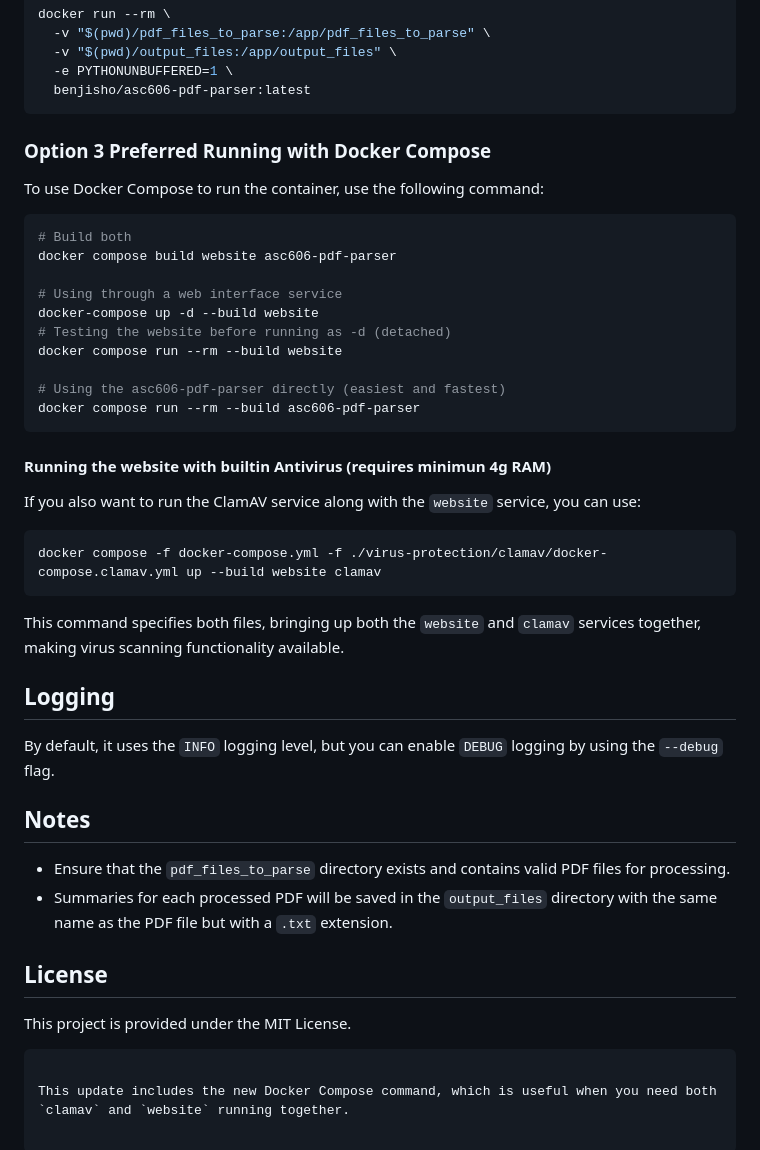
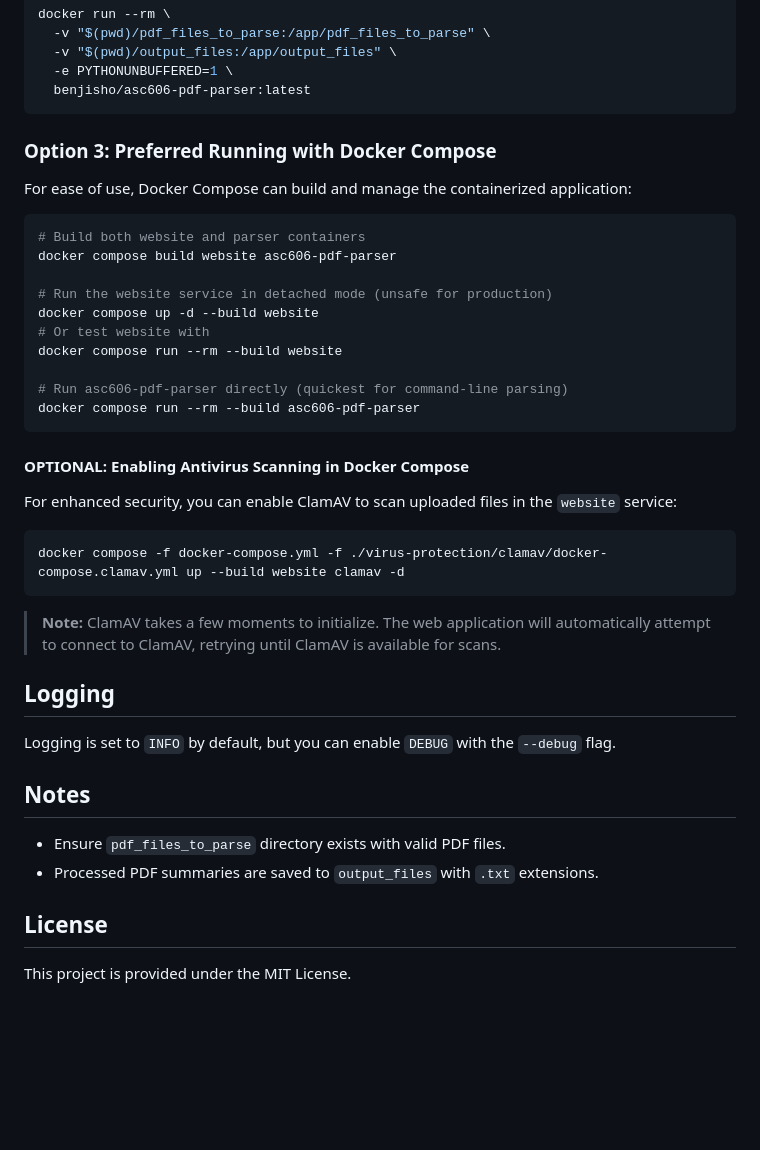
Before and after one commit to benjisho/asc606-pdf-parser, a Markdown page: README.md, the part around one of its changes. Rendered like a GitHub page; blank space fills up the shorter version.

````diff
--- a/README.md
+++ b/README.md
@@ -89,44 +81,42 @@ docker run --rm \
   benjisho/asc606-pdf-parser:latest
 ```
 
-### **Option 3 Preferred** Running with Docker Compose
+### Option 3: Preferred Running with Docker Compose
 
-To use Docker Compose to run the container, use the following command:
+For ease of use, Docker Compose can build and manage the containerized application:
 
 ```bash
-# Build both
+# Build both website and parser containers
 docker compose build website asc606-pdf-parser
 
-# Using through a web interface service
-docker-compose up -d --build website
-# Testing the website before running as -d (detached)
+# Run the website service in detached mode (unsafe for production)
+docker compose up -d --build website
+# Or test website with
 docker compose run --rm --build website
 
-# Using the asc606-pdf-parser directly (easiest and fastest)
+# Run asc606-pdf-parser directly (quickest for command-line parsing)
 docker compose run --rm --build asc606-pdf-parser
 ```
 
-#### Running the website with builtin Antivirus (requires minimun 4g RAM)
-If you also want to run the ClamAV service along with the `website` service, you can use:
+#### OPTIONAL: Enabling Antivirus Scanning in Docker Compose
+
+For enhanced security, you can enable ClamAV to scan uploaded files in the `website` service:
 
 ```bash
-docker compose -f docker-compose.yml -f ./virus-protection/clamav/docker-compose.clamav.yml up --build website clamav
+docker compose -f docker-compose.yml -f ./virus-protection/clamav/docker-compose.clamav.yml up --build website clamav -d
 ```
 
-This command specifies both files, bringing up both the `website` and `clamav` services together, making virus scanning functionality available.
+> **Note:** ClamAV takes a few moments to initialize. The web application will automatically attempt to connect to ClamAV, retrying until ClamAV is available for scans.
 
 ## Logging
 
-By default, it uses the `INFO` logging level, but you can enable `DEBUG` logging by using the `--debug` flag.
+Logging is set to `INFO` by default, but you can enable `DEBUG` with the `--debug` flag.
 
 ## Notes
 
-- Ensure that the `pdf_files_to_parse` directory exists and contains valid PDF files for processing.
-- Summaries for each processed PDF will be saved in the `output_files` directory with the same name as the PDF file but with a `.txt` extension.
+- Ensure `pdf_files_to_parse` directory exists with valid PDF files.
+- Processed PDF summaries are saved to `output_files` with `.txt` extensions.
 
 ## License
 
 This project is provided under the MIT License.
-```
-
-This update includes the new Docker Compose command, which is useful when you need both `clamav` and `website` running together.
````
Also changed, not shown: other parts of README.md (+32 -40 lines).
